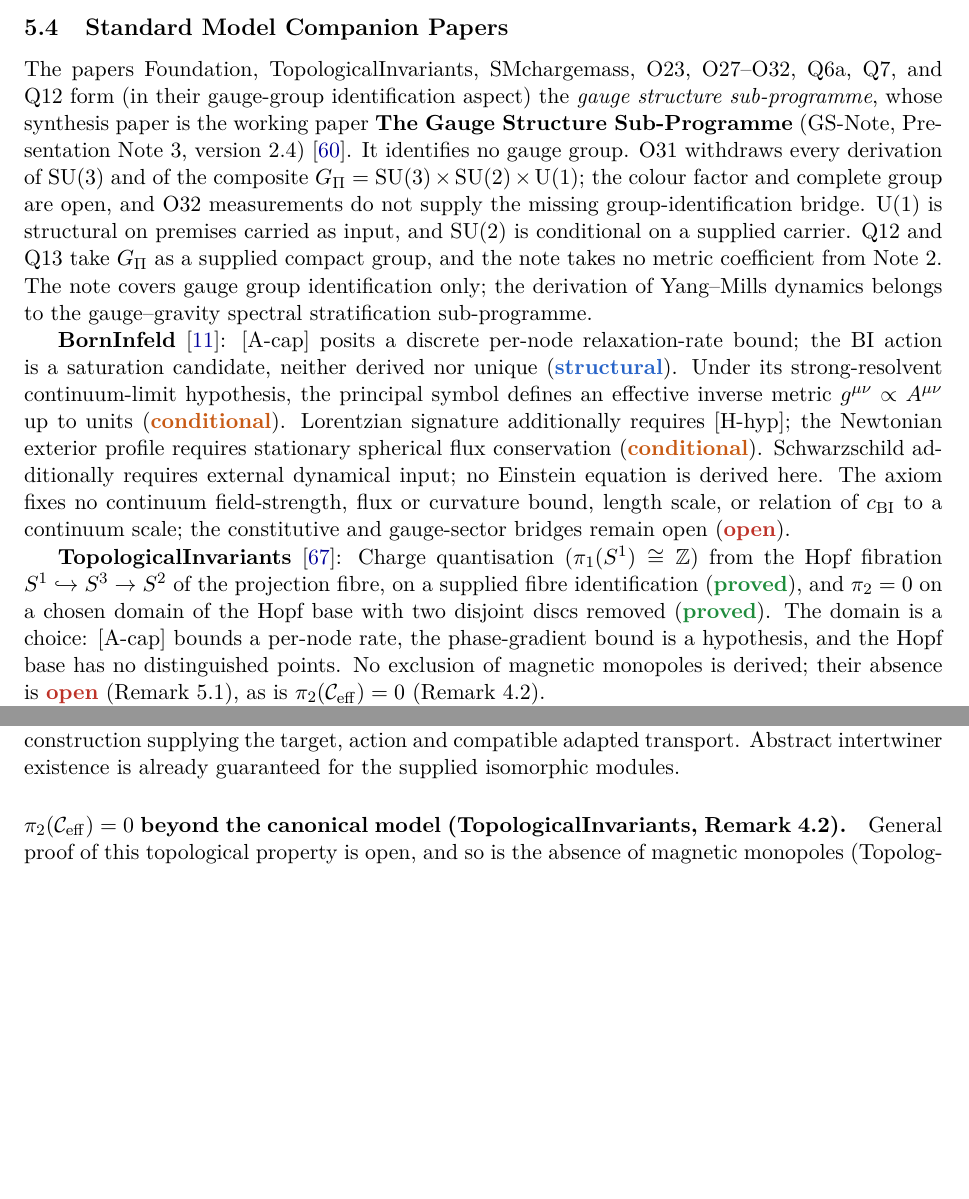
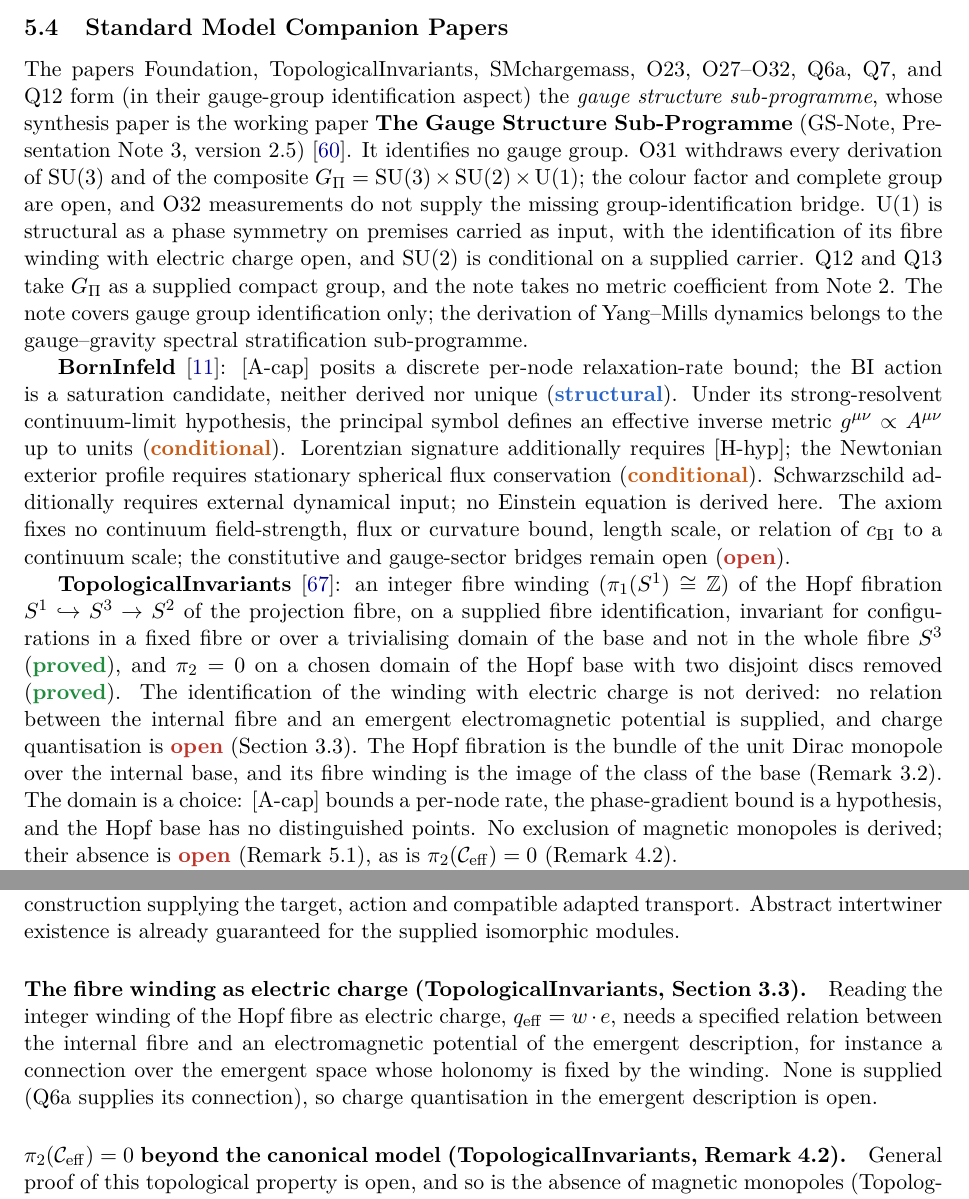
Before and after one commit to Cosmochrony/program, a LaTeX paper (tex/program.tex): two parts of pages 36 and 77 of 94, joined at a grey line, cut so that both start at the same text, the shorter picture padded with empty space. Compiled offline with pdfLaTeX.

Commit message:
Registry 2.61 candidate: Hopf-Dirac lot (TopInv 1.2, WP 3.22, GS-Note 2.5)

```diff
--- a/tex/program.tex
+++ b/tex/program.tex
@@ -63,7 +63,7 @@
 \small Independent Researcher\\
 \small \texttt{jerome.beau@cosmochrony.org}}
 
-\date{2026\\[2pt]\small Version 2.60}
+\date{2026\\[2pt]\small Version 2.61}
 
 \begin{document}
 
@@ -2299,12 +2299,13 @@
     The papers Foundation, TopologicalInvariants, SMchargemass, O23, O27--O32, Q6a, Q7, and Q12
     form (in their gauge-group identification aspect) the \emph{gauge structure sub-programme},
     whose synthesis paper is the working paper \textbf{The Gauge Structure Sub-Programme}
-    (GS-Note, Presentation Note~3, version~2.4)~\cite{Beau2026gsnote}.
+    (GS-Note, Presentation Note~3, version~2.5)~\cite{Beau2026gsnote}.
     It identifies no gauge group.
     O31 withdraws every derivation of $\SU(3)$ and of the composite
     $G_\Pi = \SU(3) \times \SU(2) \times \mathrm{U}(1)$; the colour factor and complete group are
     open, and O32 measurements do not supply the missing group-identification bridge.
-    $\mathrm{U}(1)$ is structural on premises carried as input, and $\SU(2)$ is conditional on a
+    $\mathrm{U}(1)$ is structural as a phase symmetry on premises carried as input, with the
+    identification of its fibre winding with electric charge open, and $\SU(2)$ is conditional on a
     supplied carrier.
     Q12 and Q13 take $G_\Pi$ as a supplied compact group, and the note takes no metric coefficient
     from Note~2. The note covers gauge group identification only; the
@@ -2321,10 +2322,15 @@
     The axiom fixes no continuum field-strength, flux or curvature bound, length scale, or relation of
     $c_{\mathrm{BI}}$ to a continuum scale; the constitutive and gauge-sector bridges remain open (\sopen).
 
-    \textbf{TopologicalInvariants}~\cite{Beau2026k}: Charge quantisation ($\pi_1(S^1) \cong \mathbb{Z}$)
-    from the Hopf fibration $S^1 \hookrightarrow S^3 \to S^2$ of the projection fibre, on a supplied fibre
-    identification (\sproved), and $\pi_2 = 0$ on a chosen domain of the Hopf base with two disjoint discs removed
-    (\sproved).
+    \textbf{TopologicalInvariants}~\cite{Beau2026k}: an integer fibre winding ($\pi_1(S^1) \cong \mathbb{Z}$)
+    of the Hopf fibration $S^1 \hookrightarrow S^3 \to S^2$ of the projection fibre, on a supplied fibre
+    identification, invariant for configurations in a fixed fibre or over a trivialising domain of the base and not
+    in the whole fibre $S^3$ (\sproved), and $\pi_2 = 0$ on a chosen domain of the Hopf base with two disjoint discs
+    removed (\sproved).
+    The identification of the winding with electric charge is not derived: no relation between the internal fibre
+    and an emergent electromagnetic potential is supplied, and charge quantisation is \sopen{} (Section~3.3).
+    The Hopf fibration is the bundle of the unit Dirac monopole over the internal base, and its fibre winding is the
+    image of the class of the base (Remark~3.2).
     The domain is a choice: [A-cap] bounds a per-node rate, the phase-gradient bound is a hypothesis, and the
     Hopf base has no distinguished points.
     No exclusion of magnetic monopoles is derived; their absence is \sopen{} (Remark~5.1), as is
@@ -3928,6 +3936,12 @@
     Q7's bridge-existence conjecture asks for a new spatial construction supplying the target,
     action and compatible adapted transport.
     Abstract intertwiner existence is already guaranteed for the supplied isomorphic modules.
+
+  \paragraph{The fibre winding as electric charge (TopologicalInvariants, Section 3.3).}
+    Reading the integer winding of the Hopf fibre as electric charge, $q_{\mathrm{eff}} = w \cdot e$, needs a
+    specified relation between the internal fibre and an electromagnetic potential of the emergent description,
+    for instance a connection over the emergent space whose holonomy is fixed by the winding.
+    None is supplied (Q6a supplies its connection), so charge quantisation in the emergent description is open.
 
   \paragraph{$\pi_2(\mathcal{C}_{\mathrm{eff}}) = 0$ beyond the canonical model (TopologicalInvariants, Remark 4.2).}
     General proof of this topological property is open, and so is the absence of magnetic monopoles
```
Also changed, not shown: tex/cosmochrony-bibliography.bib (+1 -1 lines), README.md, tex/program.tex (10 more changed lines), 3 other files.
